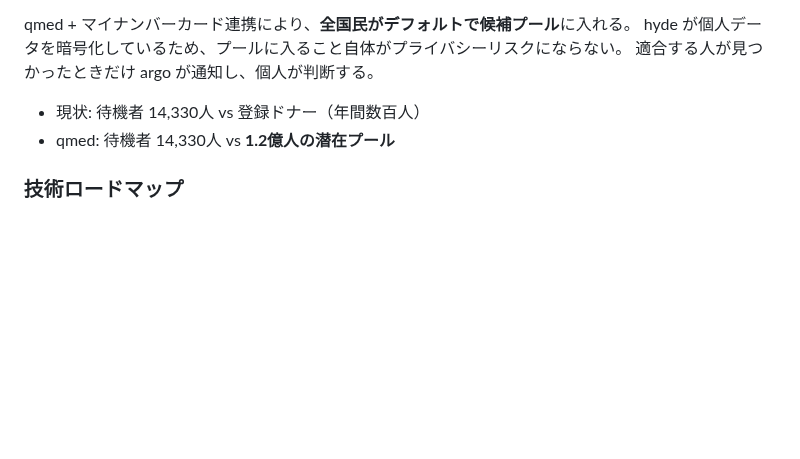
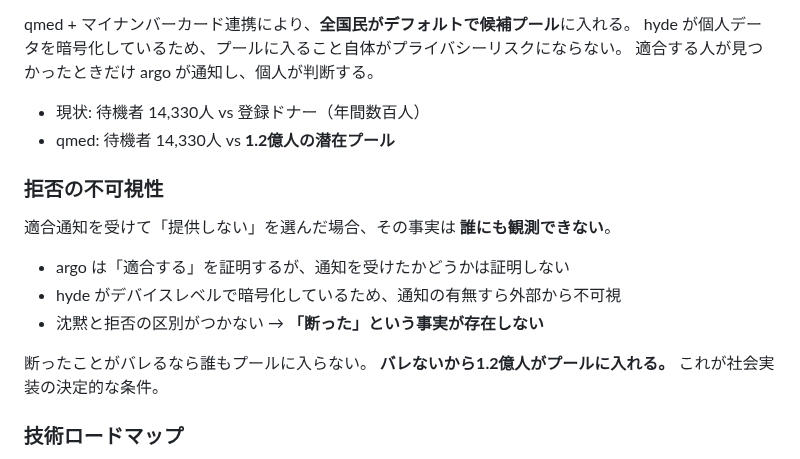
Before and after one commit to Ryujiyasu/niobi, a Markdown page: README.md, the part around the change. GitHub-like rendering; blank space fills up the shorter version.

Commit message:
docs: add refusal invisibility as critical social design
Declining a match notification is indistinguishable from never
receiving one. Silence and refusal are cryptographically identical.
This is the prerequisite for mass participation — people join the
pool only because saying no carries zero social consequence.

```diff
--- a/README.md
+++ b/README.md
@@ -170,6 +170,18 @@ hyde が個人データを暗号化しているため、プールに入ること
 - 現状: 待機者 14,330人 vs 登録ドナー（年間数百人）
 - qmed: 待機者 14,330人 vs **1.2億人の潜在プール**
 
+### 拒否の不可視性
+
+適合通知を受けて「提供しない」を選んだ場合、その事実は **誰にも観測できない**。
+
+- argo は「適合する」を証明するが、通知を受けたかどうかは証明しない
+- hyde がデバイスレベルで暗号化しているため、通知の有無すら外部から不可視
+- 沈黙と拒否の区別がつかない → **「断った」という事実が存在しない**
+
+断ったことがバレるなら誰もプールに入らない。
+**バレないから1.2億人がプールに入れる。**
+これが社会実装の決定的な条件。
+
 ### 技術ロードマップ
 
 - plat の CKKS FHE 実装によるスコア計算の完全暗号化
```
